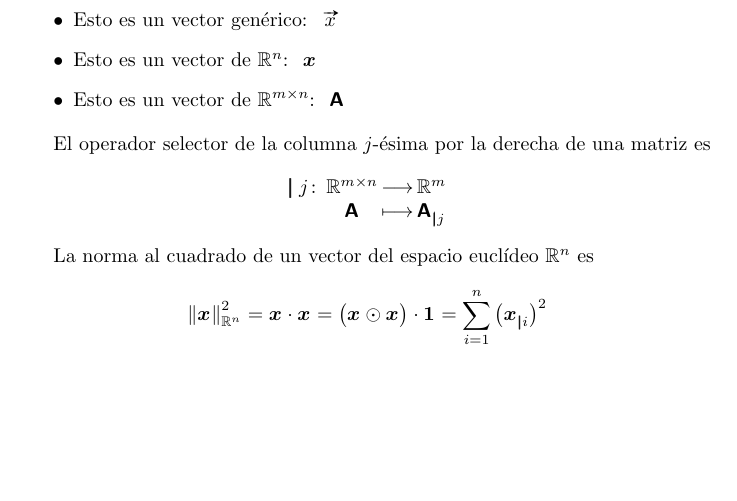
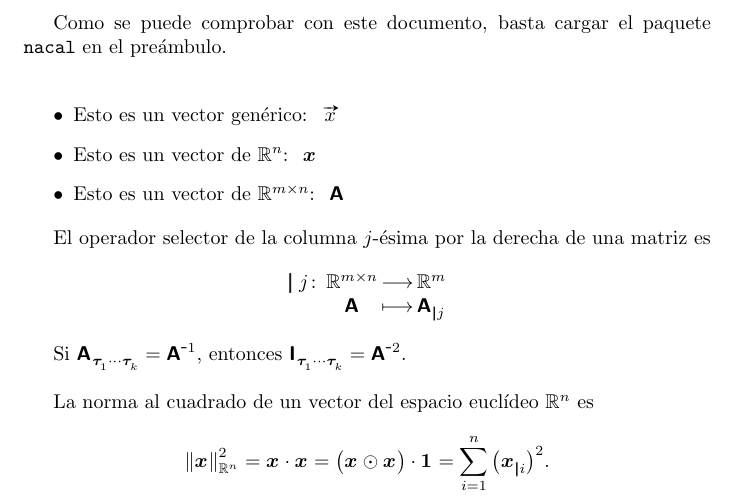
Before and after one commit to mbujosab/nacal-latex-package, a LaTeX document (doc/ejemplo-minimo.tex): part of the page, cut at the place of the change, the shorter picture padded with empty space. The pictures show the PDF file doc/ejemplo-minimo.pdf that the author committed with the source.

```diff
--- a/doc/ejemplo-minimo.tex
+++ b/doc/ejemplo-minimo.tex
@@ -1 +1,3 @@
+%%%%%%%%%% PREÁMBULO %%%%%%%%%%%%%%%%
+
 \documentclass{article}
@@ -10,7 +4,12 @@
 
 \usepackage{nacal}
 
+%%%%%%%%%%%%%%%%%%%%%%%%%%%%%%%%%%%%%
+
 \begin{document}
+Como se puede comprobar con este documento, basta cargar el paquete
+\texttt{nacal} en el preámbulo.
+\bigskip
 
 \begin{itemize}
 \item Esto es un vector genérico:\; \vect{x}
@@ -24,9 +23,15 @@
 \end{displaymath}
 
 
+Si $\TrC{\Mat{A}}=\InvMat{A}$, entonces $\TrC{\Mat{I}}=\Mat{A}^{\minus2}$.
+\bigskip
+
 La norma al cuadrado de un vector del espacio euclídeo \R[n] es
 \[
-  \norma[\R[n]]{\Vect{x}}^2=\dotprod{x}{x}=\dotProd{\prodhp{x}{x}}{\Vect{1}}=\sum_{i=1}^n\eleVRpE{x}{i}^2
+  \norma[\R[n]]{\Vect{x}}^2=
+  \dotprod{x}{x}=
+  \dotProd{\prodhp{x}{x}}{\Vect{1}}=
+  \sum_{i=1}^n\eleVRpE{x}{i}^2.
 \]
 
 \end{document}
```
Also changed, not shown: doc/ejemplo-minimo.pdf, doc/ejemplo-minimo.tex (8 more changed lines).
